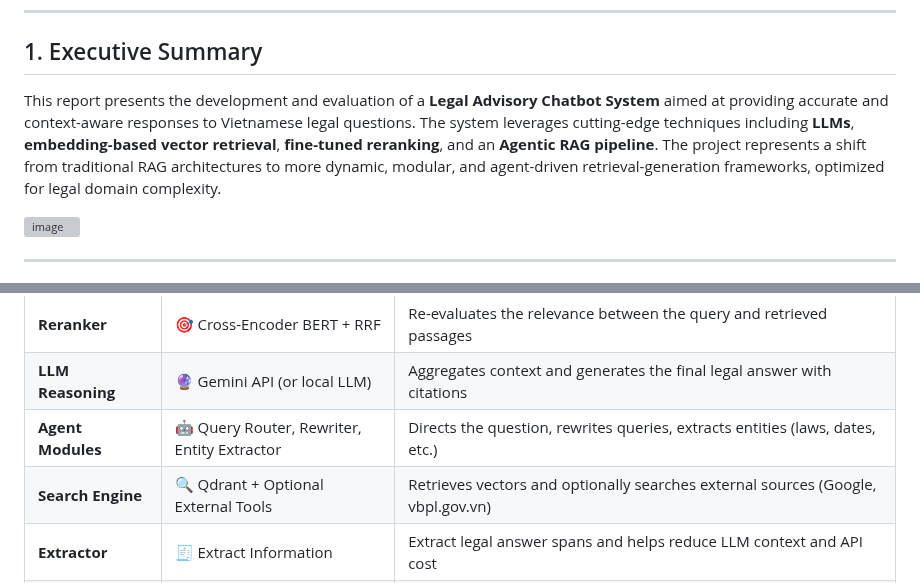
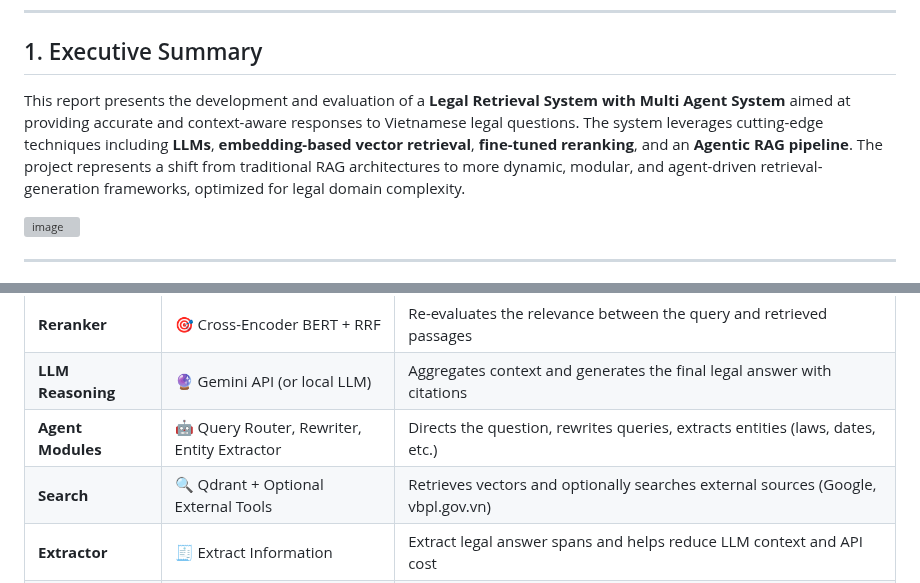
Before and after one commit to ZeusCoderBE/Khoa_Luan_Tot_Nghiep_Agentic_RAG, a Markdown page: README.md, 2 parts joined by grey strips. Rendered like a GitHub page; grey boxes are pictures that could not be loaded.

```diff
--- a/README.md
+++ b/README.md
@@ -18,7 +18,7 @@
 
 ## 1. Executive Summary
 
-This report presents the development and evaluation of a **Legal Advisory Chatbot System** aimed at providing accurate and context-aware responses to Vietnamese legal questions. The system leverages cutting-edge techniques including **LLMs**, **embedding-based vector retrieval**, **fine-tuned reranking**, and an **Agentic RAG pipeline**. The project represents a shift from traditional RAG architectures to more dynamic, modular, and agent-driven retrieval-generation frameworks, optimized for legal domain complexity.
+This report presents the development and evaluation of a **Legal Retrieval System with Multi Agent System** aimed at providing accurate and context-aware responses to Vietnamese legal questions. The system leverages cutting-edge techniques including **LLMs**, **embedding-based vector retrieval**, **fine-tuned reranking**, and an **Agentic RAG pipeline**. The project represents a shift from traditional RAG architectures to more dynamic, modular, and agent-driven retrieval-generation frameworks, optimized for legal domain complexity.
 
 
 ![image](https://github.com/user-attachments/assets/05e843fe-0623-4085-b641-e4635fcea3c0)
@@ -70,7 +70,7 @@ The core issues addressed include:
 | **Reranker**         | 🎯 Cross-Encoder BERT + RRF                 | Re-evaluates the relevance between the query and retrieved passages                                          |
 | **LLM Reasoning**    | 🔮 Gemini API (or local LLM)                | Aggregates context and generates the final legal answer with citations                                       |
 | **Agent Modules**    | 🤖 Query Router, Rewriter, Entity Extractor | Directs the question, rewrites queries, extracts entities (laws, dates, etc.)                                |
-| **Search Engine**    | 🔍 Qdrant + Optional External Tools         | Retrieves vectors and optionally searches external sources (Google, vbpl.gov.vn)                             |
+| **Search**    | 🔍 Qdrant + Optional External Tools         | Retrieves vectors and optionally searches external sources (Google, vbpl.gov.vn)                             |
 | **Extractor**        | 🧾 Extract Information              |         Extract legal answer spans and helps reduce LLM context and API cost      |
 | **Infrastructure**   | ⚙️ FastAPI + Docker + LangChain             | Lightweight backend API, fast deployment, and orchestration of the LLM/RAG pipeline                          |
 | **Deployment**       | ☁️ Containerized microservices              | Easily scalable and deployable as independent services or clusters                                           |
```
